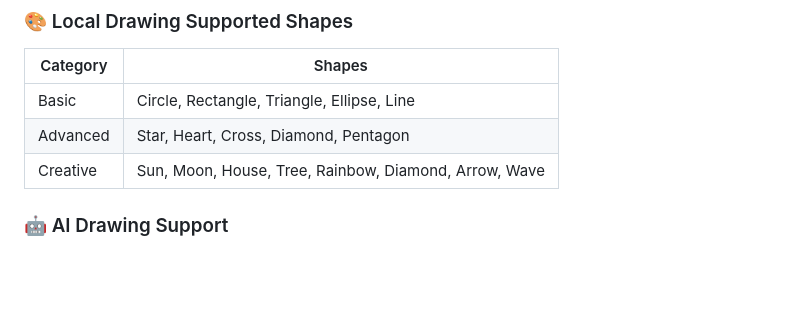
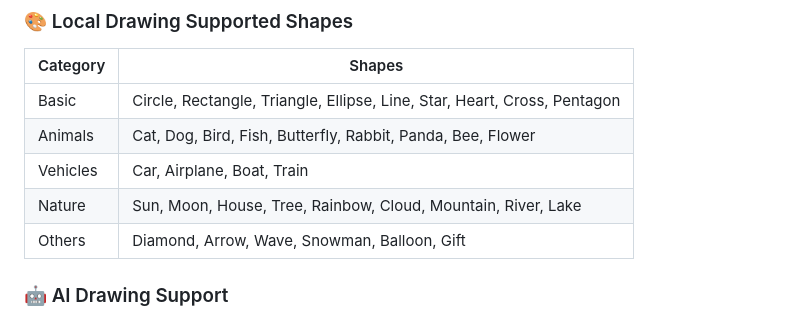
Before and after one commit to Guajio-O/VoiceCanvas_AI, a Markdown page: README_EN.md, the part around the change. Rendered like a GitHub page; blank space fills up the shorter version.

```diff
--- a/README_EN.md
+++ b/README_EN.md
@@ -18,9 +18,11 @@ A pure voice-controlled intelligent drawing tool that allows you to create art t
 ### 🎨 Local Drawing Supported Shapes
 | Category | Shapes |
 |----------|--------|
-| Basic | Circle, Rectangle, Triangle, Ellipse, Line |
-| Advanced | Star, Heart, Cross, Diamond, Pentagon |
-| Creative | Sun, Moon, House, Tree, Rainbow, Diamond, Arrow, Wave |
+| Basic | Circle, Rectangle, Triangle, Ellipse, Line, Star, Heart, Cross, Pentagon |
+| Animals | Cat, Dog, Bird, Fish, Butterfly, Rabbit, Panda, Bee, Flower |
+| Vehicles | Car, Airplane, Boat, Train |
+| Nature | Sun, Moon, House, Tree, Rainbow, Cloud, Mountain, River, Lake |
+| Others | Diamond, Arrow, Wave, Snowman, Balloon, Gift |
 
 ### 🤖 AI Drawing Support
 - Supports **Hugging Face** API
```
Also changed, not shown: README.md (+5 -3 lines).
